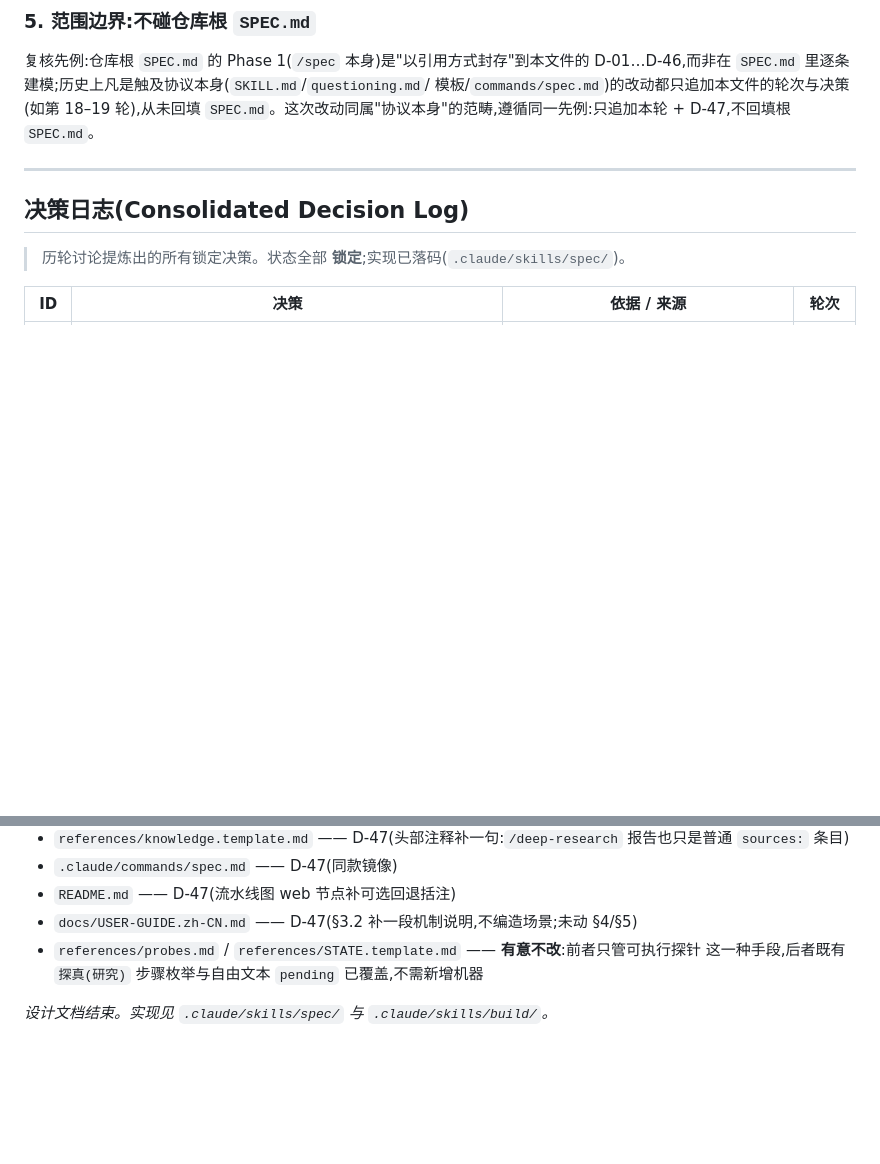
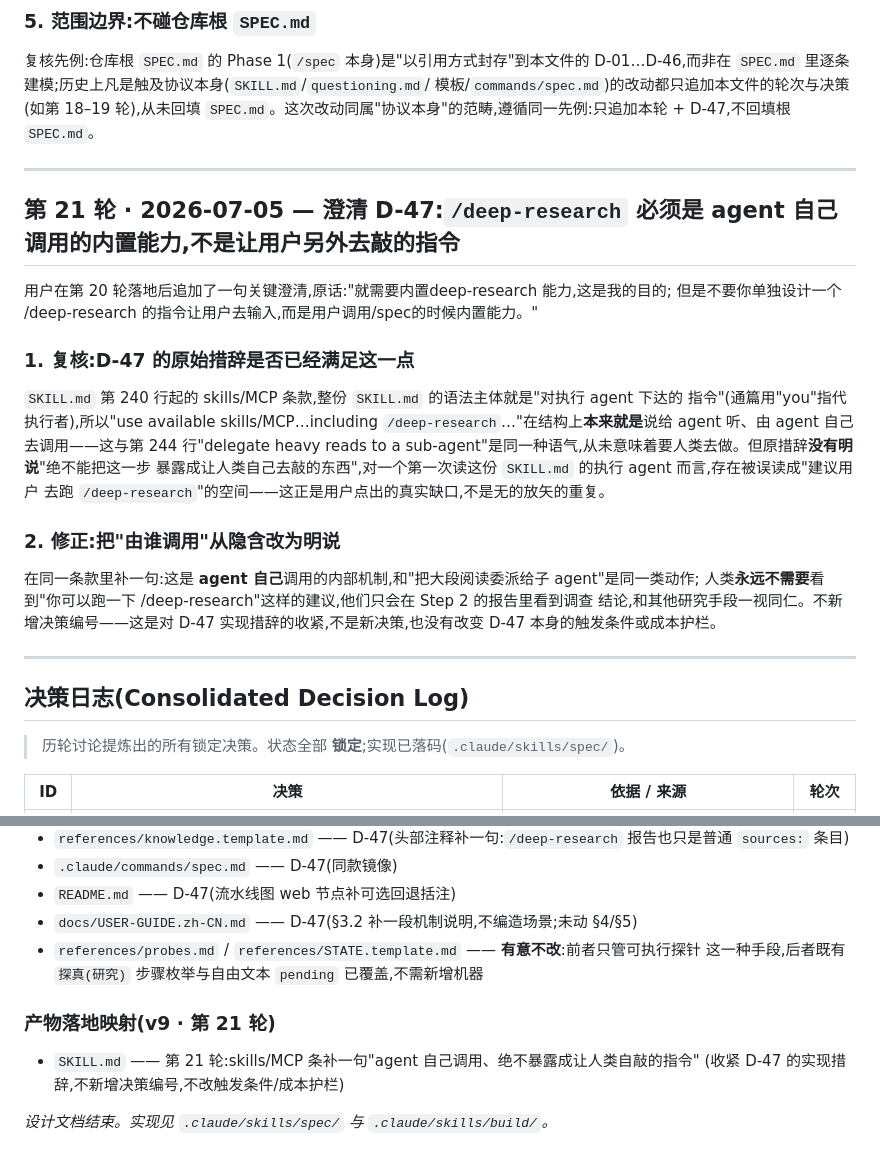
Before and after one commit to suifei/spec, a Markdown page: docs/DESIGN-NOTES.md, 2 parts joined by grey strips. Drawn GitHub-style; blank space fills up the shorter version.

Commit message:
Clarify /deep-research is agent-invoked, never a user-facing command
Tightens SKILL.md's Step 1 skills/MCP bullet: /deep-research is internal
research machinery the executing agent reaches for itself (same as
delegating a read to a sub-agent) -- it must never be surfaced to the
human as something they should type or run themselves. Prompted by
direct user feedback after the D-47 change landed. Logged as
DESIGN-NOTES round 21 (a wording tightening of D-47's implementation,
not a new decision -- the trigger condition and cost guardrail are
unchanged).

Co-Authored-By: Claude Opus 4.8 <noreply@anthropic.com>
Claude-Session: https://claude.ai/code/session_01PLQJzD69W9siadg69GT2y1

```diff
--- a/docs/DESIGN-NOTES.md
+++ b/docs/DESIGN-NOTES.md
@@ -883,6 +883,27 @@ D-01…D-46,而非在 `SPEC.md` 里逐条建模;历史上凡是触及协议本
 
 ---
 
+## 第 21 轮 · 2026-07-05 — 澄清 D-47:`/deep-research` 必须是 agent 自己调用的内置能力,不是让用户另外去敲的指令
+
+用户在第 20 轮落地后追加了一句关键澄清,原话:"就需要内置deep-research 能力,这是我的目的;
+但是不要你单独设计一个 /deep-research 的指令让用户去输入,而是用户调用/spec的时候内置能力。"
+
+### 1. 复核:D-47 的原始措辞是否已经满足这一点
+`SKILL.md` 第 240 行起的 skills/MCP 条款,整份 `SKILL.md` 的语法主体就是"对执行 agent 下达的
+指令"(通篇用"you"指代执行者),所以"use available skills/MCP…including
+`/deep-research`…"在结构上**本来就是**说给 agent 听、由 agent 自己去调用——这与第 244 行"delegate
+heavy reads to a sub-agent"是同一种语气,从未意味着要人类去做。但原措辞**没有明说**"绝不能把这一步
+暴露成让人类自己去敲的东西",对一个第一次读这份 `SKILL.md` 的执行 agent 而言,存在被误读成"建议用户
+去跑 `/deep-research`"的空间——这正是用户点出的真实缺口,不是无的放矢的重复。
+
+### 2. 修正:把"由谁调用"从隐含改为明说
+在同一条款里补一句:这是 **agent 自己**调用的内部机制,和"把大段阅读委派给子 agent"是同一类动作;
+人类**永远不需要**看到"你可以跑一下 /deep-research"这样的建议,他们只会在 Step 2 的报告里看到调查
+结论,和其他研究手段一视同仁。不新增决策编号——这是对 D-47 实现措辞的收紧,不是新决策,也没有改变
+D-47 本身的触发条件或成本护栏。
+
+---
+
 ## 决策日志(Consolidated Decision Log)
 
 > 历轮讨论提炼出的所有锁定决策。状态全部 **锁定**;实现已落码(`.claude/skills/spec/`)。
@@ -996,4 +1017,8 @@ D-01…D-46,而非在 `SPEC.md` 里逐条建模;历史上凡是触及协议本
 - `references/probes.md` / `references/STATE.template.md` —— **有意不改**:前者只管可执行探针
   这一种手段,后者既有 `探真(研究)` 步骤枚举与自由文本 `pending` 已覆盖,不需新增机器
 
+### 产物落地映射(v9 · 第 21 轮)
+- `SKILL.md` —— 第 21 轮:skills/MCP 条补一句"agent 自己调用、绝不暴露成让人类自敲的指令"
+  (收紧 D-47 的实现措辞,不新增决策编号,不改触发条件/成本护栏)
+
 *设计文档结束。实现见 `.claude/skills/spec/` 与 `.claude/skills/build/`。*
```
Also changed, not shown: 1 other file.
